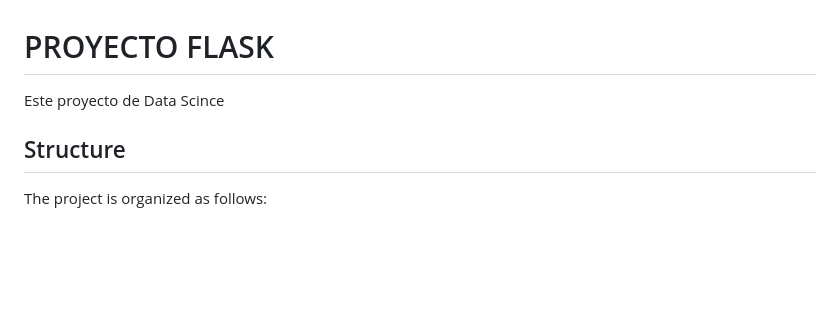
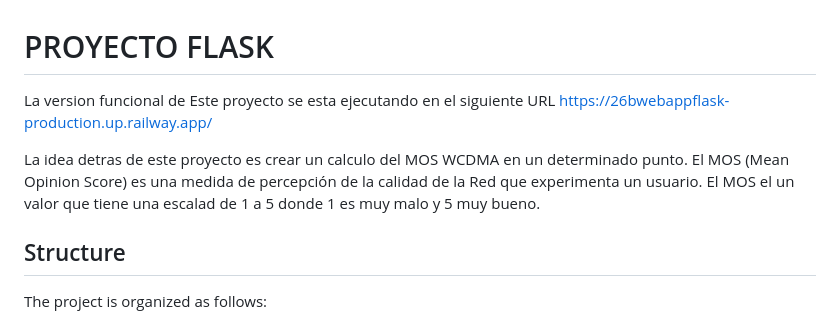
Before and after one commit to pcaliman2/26b_web_App_flask, a Markdown page: README.md, the part around the change. GitHub-like rendering; blank space fills up the shorter version.

```diff
--- a/README.md
+++ b/README.md
@@ -1,6 +1,9 @@
 # PROYECTO FLASK
 
-Este proyecto de Data Scince
+La version funcional de Este proyecto se esta ejecutando en el siguiente URL
+https://26bwebappflask-production.up.railway.app/
+
+La idea detras de este proyecto es crear un calculo del MOS WCDMA en un determinado punto.   El MOS (Mean Opinion Score) es una medida de percepción de la calidad de la Red que experimenta un usuario.   El MOS el un valor que tiene una escalad de 1 a 5 donde 1 es muy malo y 5 muy bueno.
 
 ## Structure
 
```
